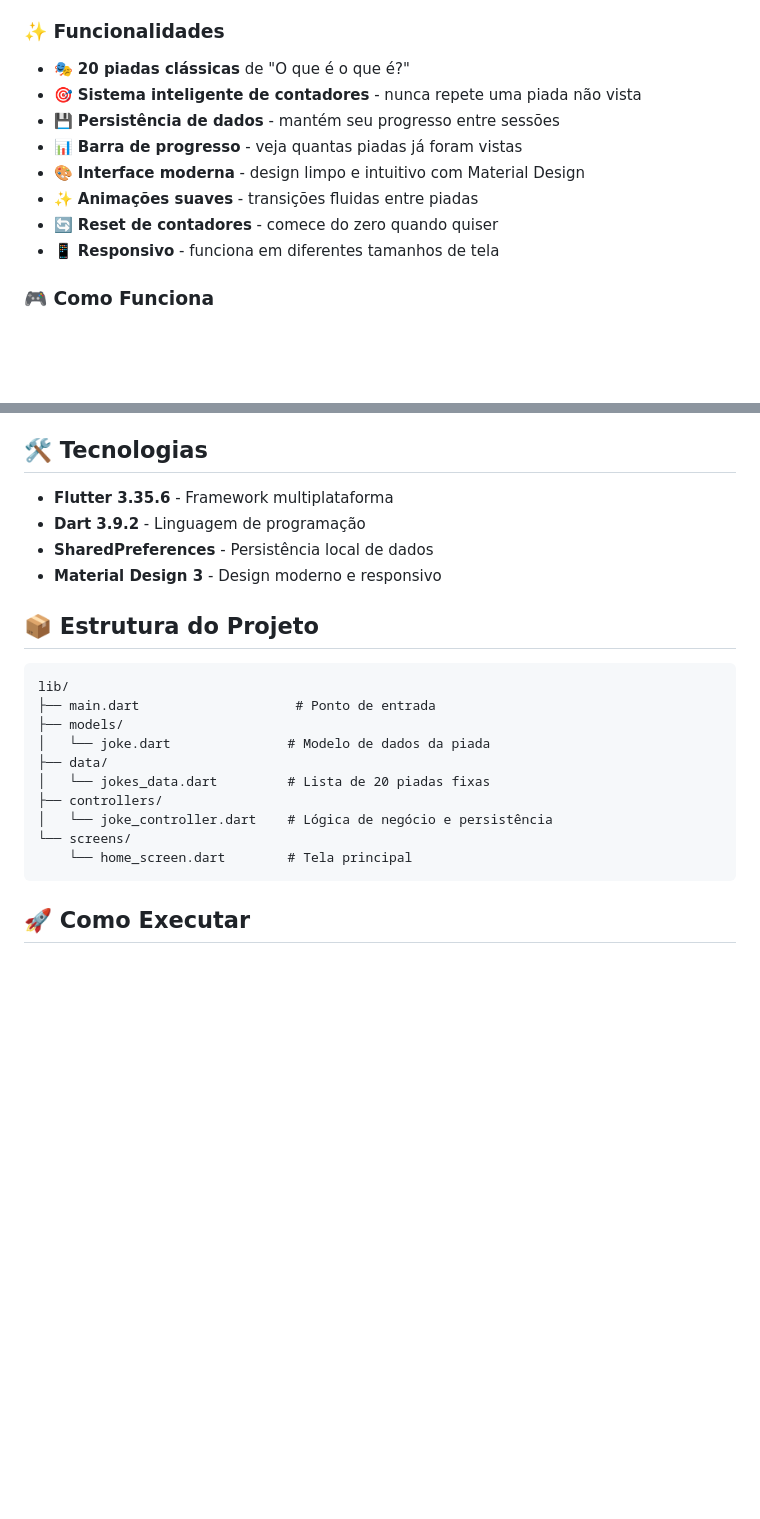
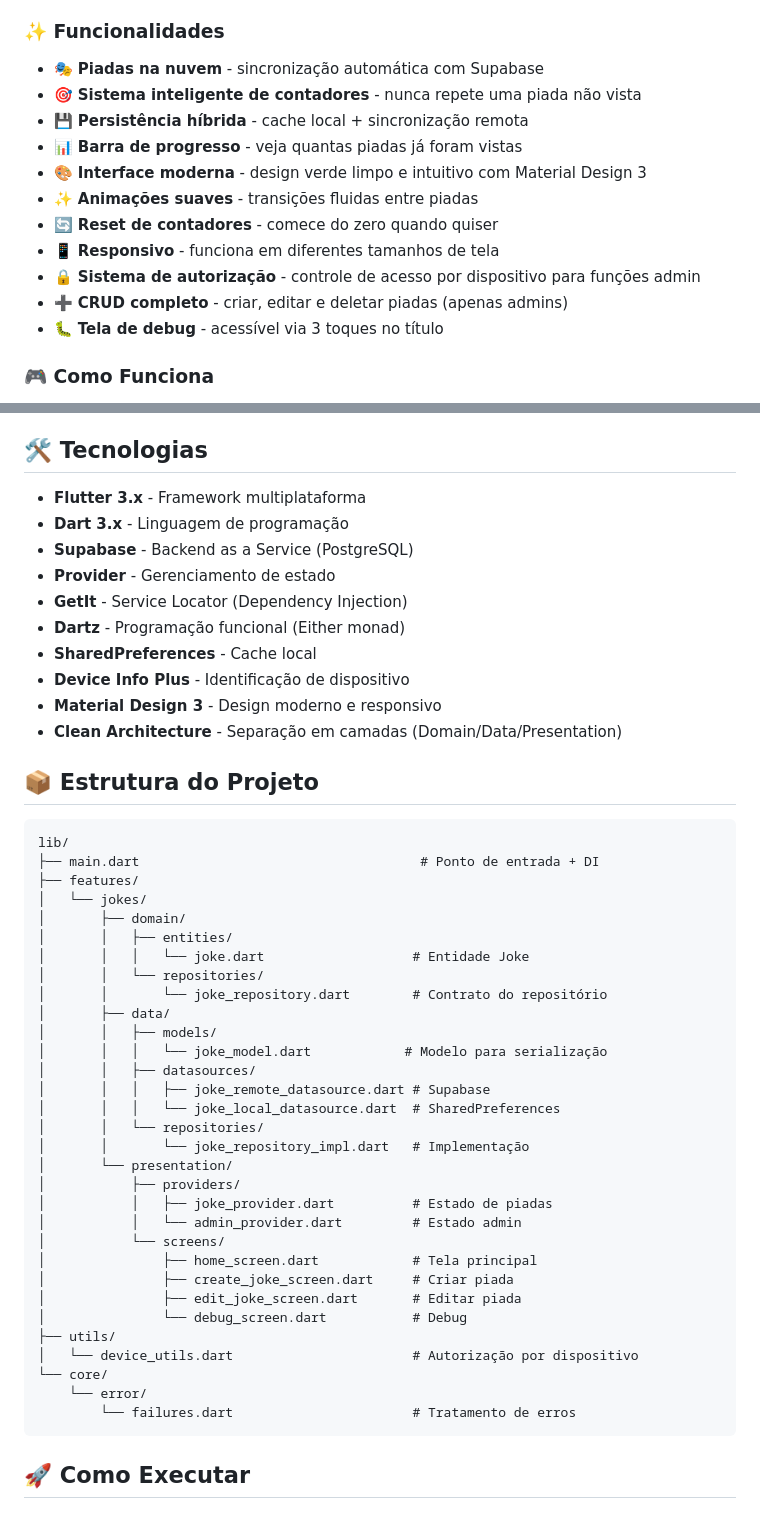
Before and after one commit to rodrigolanes/oqueeoquee, a Markdown page: README.md, 2 parts joined by grey strips. Rendered like a GitHub page; blank space fills up the shorter version.

Commit message:
docs: atualiza copilot-instructions e README para v5.2.0

````diff
--- a/README.md
+++ b/README.md
@@ -12,14 +13,17 @@ Aplicação Flutter de piadas "O que é o que é?" com sistema inteligente de co
 
 ### ✨ Funcionalidades
 
-- 🎭 **20 piadas clássicas** de "O que é o que é?"
+- 🎭 **Piadas na nuvem** - sincronização automática com Supabase
 - 🎯 **Sistema inteligente de contadores** - nunca repete uma piada não vista
-- 💾 **Persistência de dados** - mantém seu progresso entre sessões
+- 💾 **Persistência híbrida** - cache local + sincronização remota
 - 📊 **Barra de progresso** - veja quantas piadas já foram vistas
-- 🎨 **Interface moderna** - design limpo e intuitivo com Material Design
+- 🎨 **Interface moderna** - design verde limpo e intuitivo com Material Design 3
 - ✨ **Animações suaves** - transições fluidas entre piadas
 - 🔄 **Reset de contadores** - comece do zero quando quiser
 - 📱 **Responsivo** - funciona em diferentes tamanhos de tela
+- 🔒 **Sistema de autorização** - controle de acesso por dispositivo para funções admin
+- ➕ **CRUD completo** - criar, editar e deletar piadas (apenas admins)
+- 🐛 **Tela de debug** - acessível via 3 toques no título
 
 ### 🎮 Como Funciona
 
@@ -34,24 +38,51 @@ Aplicação Flutter de piadas "O que é o que é?" com sistema inteligente de co
 
 ## 🛠️ Tecnologias
 
-- **Flutter 3.35.6** - Framework multiplataforma
-- **Dart 3.9.2** - Linguagem de programação
-- **SharedPreferences** - Persistência local de dados
+- **Flutter 3.x** - Framework multiplataforma
+- **Dart 3.x** - Linguagem de programação
+- **Supabase** - Backend as a Service (PostgreSQL)
+- **Provider** - Gerenciamento de estado
+- **GetIt** - Service Locator (Dependency Injection)
+- **Dartz** - Programação funcional (Either monad)
+- **SharedPreferences** - Cache local
+- **Device Info Plus** - Identificação de dispositivo
 - **Material Design 3** - Design moderno e responsivo
+- **Clean Architecture** - Separação em camadas (Domain/Data/Presentation)
 
 ## 📦 Estrutura do Projeto
 
 ```
 lib/
-├── main.dart                    # Ponto de entrada
-├── models/
-│   └── joke.dart               # Modelo de dados da piada
-├── data/
-│   └── jokes_data.dart         # Lista de 20 piadas fixas
-├── controllers/
-│   └── joke_controller.dart    # Lógica de negócio e persistência
-└── screens/
-    └── home_screen.dart        # Tela principal
+├── main.dart                                    # Ponto de entrada + DI
+├── features/
+│   └── jokes/
+│       ├── domain/
+│       │   ├── entities/
+│       │   │   └── joke.dart                   # Entidade Joke
+│       │   └── repositories/
+│       │       └── joke_repository.dart        # Contrato do repositório
+│       ├── data/
+│       │   ├── models/
+│       │   │   └── joke_model.dart            # Modelo para serialização
+│       │   ├── datasources/
+│       │   │   ├── joke_remote_datasource.dart # Supabase
+│       │   │   └── joke_local_datasource.dart  # SharedPreferences
+│       │   └── repositories/
+│       │       └── joke_repository_impl.dart   # Implementação
+│       └── presentation/
+│           ├── providers/
+│           │   ├── joke_provider.dart          # Estado de piadas
+│           │   └── admin_provider.dart         # Estado admin
+│           └── screens/
+│               ├── home_screen.dart            # Tela principal
+│               ├── create_joke_screen.dart     # Criar piada
+│               ├── edit_joke_screen.dart       # Editar piada
+│               └── debug_screen.dart           # Debug
+├── utils/
+│   └── device_utils.dart                       # Autorização por dispositivo
+└── core/
+    └── error/
+        └── failures.dart                       # Tratamento de erros
 ```
 
 ## 🚀 Como Executar
````
Also changed, not shown: other parts of README.md (+28 -12 lines), .github/copilot-instructions.md (+45 -19 lines).
